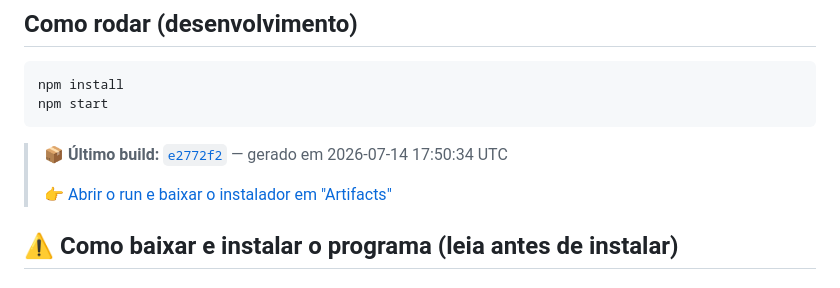
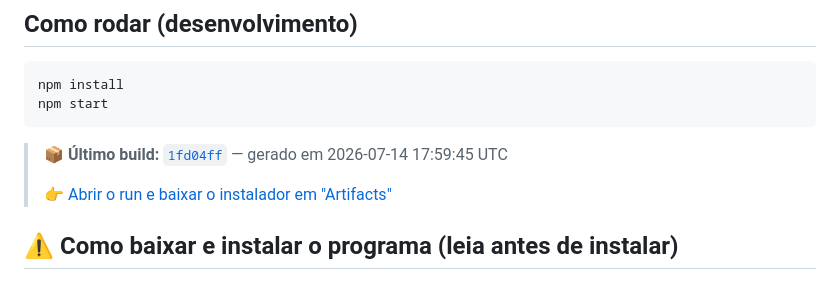
Before and after one commit to eduardocardosodemelo99-lab/OTIMIZACAO, a Markdown page: README.md, the part around one of its changes. Drawn GitHub-style.

Commit message:
docs: atualiza link do ultimo build [skip ci]

````diff
--- a/README.md
+++ b/README.md
@@ -70,5 +70,5 @@ npm start
 ```
 
 <!-- LATEST_BUILD_START -->
-> 📦 **Último build:** [`e2772f2`](https://github.com/eduardocardosodemelo99-lab/OTIMIZACAO/commit/e2772f21109616078464777df2a3fd282775c1a7) — gerado em 2026-07-14 17:50:34 UTC
+> 📦 **Último build:** [`1fd04ff`](https://github.com/eduardocardosodemelo99-lab/OTIMIZACAO/commit/1fd04ffa606da8f2278059c7331d9dcecd175abe) — gerado em 2026-07-14 17:59:45 UTC
 >
````
Also changed, not shown: other parts of README.md (+1 -1 lines).
